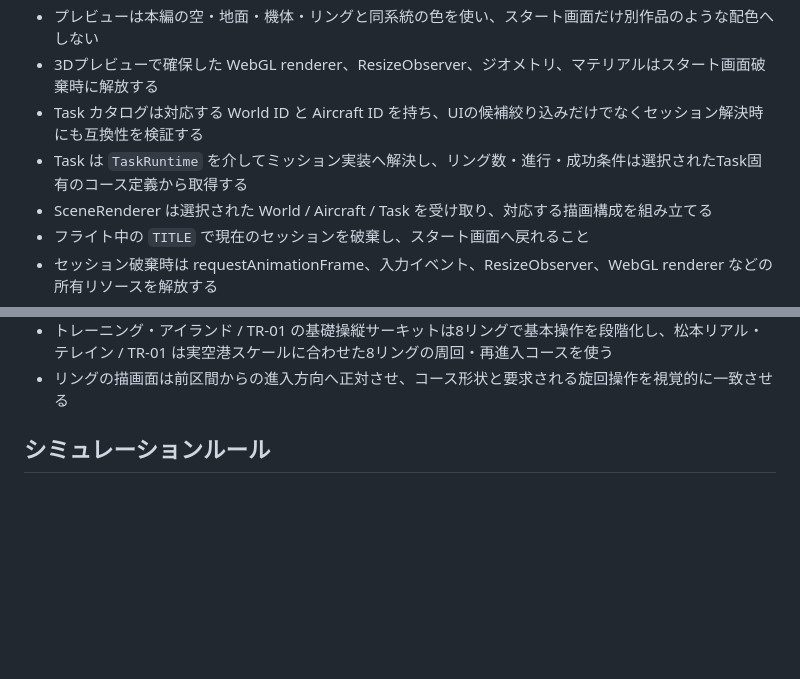
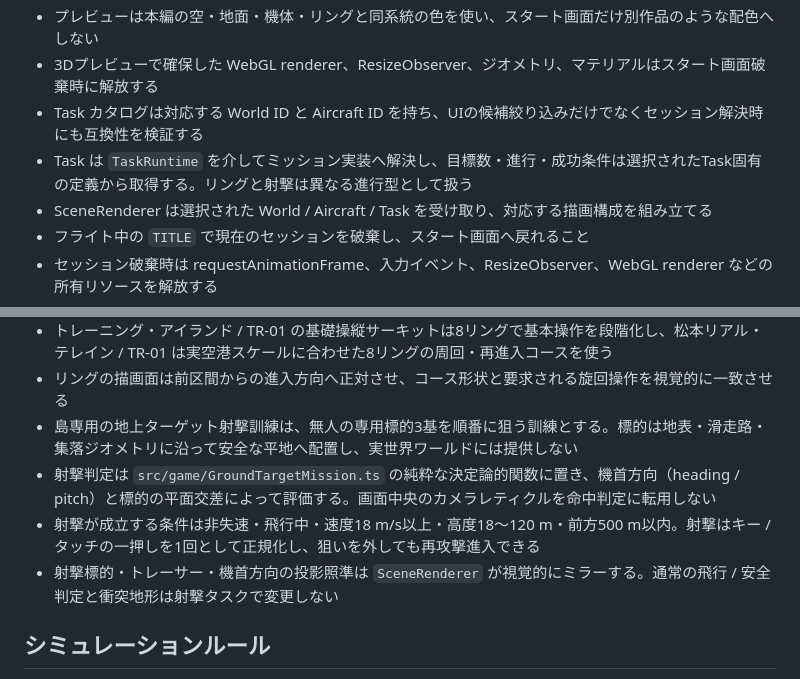
Before and after one commit to InSuns21/pilotwings-modern, a Markdown page: docs/ARCHITECTURE.md, 2 parts joined by grey strips. Rendered like a GitHub page; blank space fills up the shorter version.

Commit message:
docs: describe ground target training task and mechanics

```diff
--- a/docs/ARCHITECTURE.md
+++ b/docs/ARCHITECTURE.md
@@ -94,7 +94,7 @@
 - プレビューは本編の空・地面・機体・リングと同系統の色を使い、スタート画面だけ別作品のような配色へしない
 - 3Dプレビューで確保した WebGL renderer、ResizeObserver、ジオメトリ、マテリアルはスタート画面破棄時に解放する
 - Task カタログは対応する World ID と Aircraft ID を持ち、UIの候補絞り込みだけでなくセッション解決時にも互換性を検証する
-- Task は `TaskRuntime` を介してミッション実装へ解決し、リング数・進行・成功条件は選択されたTask固有のコース定義から取得する
+- Task は `TaskRuntime` を介してミッション実装へ解決し、目標数・進行・成功条件は選択されたTask固有の定義から取得する。リングと射撃は異なる進行型として扱う
 - SceneRenderer は選択された World / Aircraft / Task を受け取り、対応する描画構成を組み立てる
 - フライト中の `TITLE` で現在のセッションを破棄し、スタート画面へ戻れること
 - セッション破棄時は requestAnimationFrame、入力イベント、ResizeObserver、WebGL renderer などの所有リソースを解放する
@@ -115,6 +115,10 @@
 - 訓練Taskのリングは単なる経路マーカーではなく、上昇・水平化・バンク旋回・高度維持・降下・最終進入など、各区間で身につける操作を明示する
 - トレーニング・アイランド / TR-01 の基礎操縦サーキットは8リングで基本操作を段階化し、松本リアル・テレイン / TR-01 は実空港スケールに合わせた8リングの周回・再進入コースを使う
 - リングの描画面は前区間からの進入方向へ正対させ、コース形状と要求される旋回操作を視覚的に一致させる
+- 島専用の地上ターゲット射撃訓練は、無人の専用標的3基を順番に狙う訓練とする。標的は地表・滑走路・集落ジオメトリに沿って安全な平地へ配置し、実世界ワールドには提供しない
+- 射撃判定は `src/game/GroundTargetMission.ts` の純粋な決定論的関数に置き、機首方向（heading / pitch）と標的の平面交差によって評価する。画面中央のカメラレティクルを命中判定に転用しない
+- 射撃が成立する条件は非失速・飛行中・速度18 m/s以上・高度18〜120 m・前方500 m以内。射撃はキー / タッチの一押しを1回として正規化し、狙いを外しても再攻撃進入できる
+- 射撃標的・トレーサー・機首方向の投影照準は `SceneRenderer` が視覚的にミラーする。通常の飛行 / 安全判定と衝突地形は射撃タスクで変更しない
 
 ## シミュレーションルール
 
```
